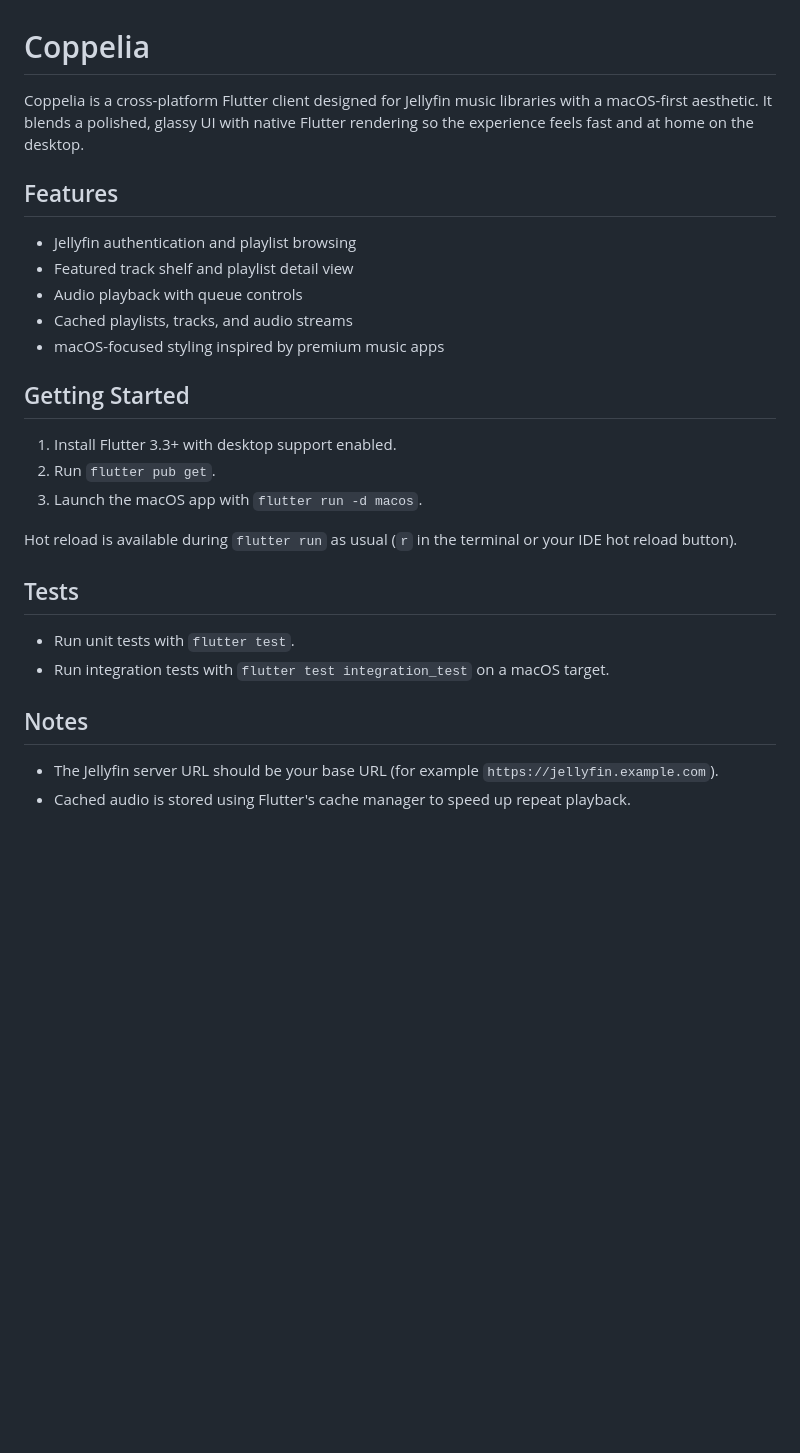
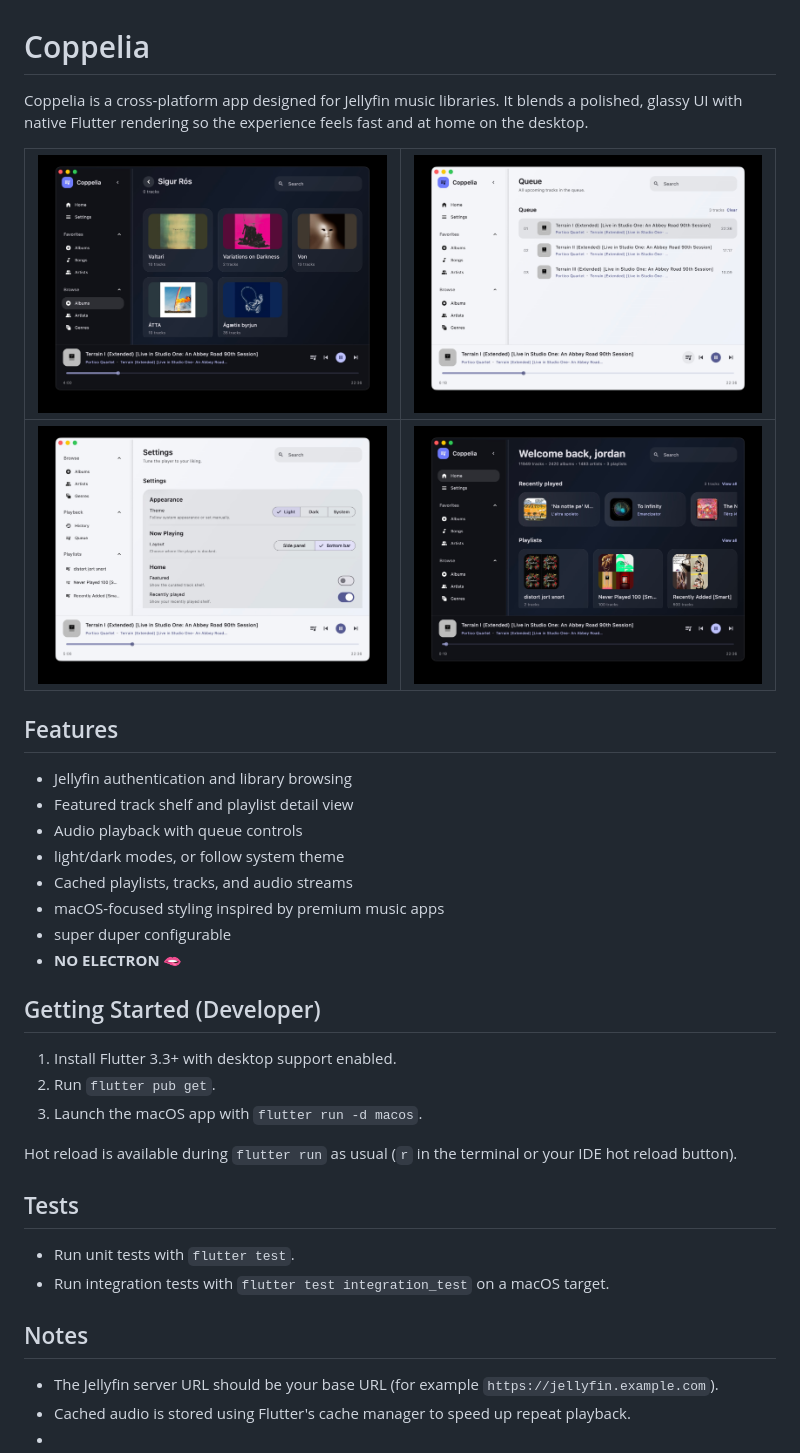
Before and after one commit to j6k4m8/coppelia, a Markdown page: README.md, the part around the change. GitHub-like rendering; pictures changed too: docs/Screenshot-Artist.jpg (added), docs/Screenshot-Homepage.jpg (added), docs/Screenshot-Queue.jpg (added); blank space fills up the shorter version.

Commit message:
feat: screensharts

```diff
--- a/README.md
+++ b/README.md
@@ -1,16 +1,23 @@
 # Coppelia
 
-Coppelia is a cross-platform Flutter client designed for Jellyfin music libraries with a macOS-first aesthetic. It blends a polished, glassy UI with native Flutter rendering so the experience feels fast and at home on the desktop.
+Coppelia is a cross-platform app designed for Jellyfin music libraries. It blends a polished, glassy UI with native Flutter rendering so the experience feels fast and at home on the desktop.
+
+| ![](./docs/Screenshot-Artist.jpg)   | ![](./docs/Screenshot-Queue.jpg)    |
+| ----------------------------------- | ----------------------------------- |
+| ![](./docs/Screenshot-Settings.jpg) | ![](./docs/Screenshot-Homepage.jpg) |
 
 ## Features
 
-- Jellyfin authentication and playlist browsing
-- Featured track shelf and playlist detail view
-- Audio playback with queue controls
-- Cached playlists, tracks, and audio streams
-- macOS-focused styling inspired by premium music apps
+-   Jellyfin authentication and library browsing
+-   Featured track shelf and playlist detail view
+-   Audio playback with queue controls
+-   light/dark modes, or follow system theme
+-   Cached playlists, tracks, and audio streams
+-   macOS-focused styling inspired by premium music apps
+-   super duper configurable
+-   **NO ELECTRON 🫦**
 
-## Getting Started
+## Getting Started (Developer)
 
 1. Install Flutter 3.3+ with desktop support enabled.
 2. Run `flutter pub get`.
@@ -20,10 +27,11 @@ Hot reload is available during `flutter run` as usual (`r` in the terminal or yo
 
 ## Tests
 
-- Run unit tests with `flutter test`.
-- Run integration tests with `flutter test integration_test` on a macOS target.
+-   Run unit tests with `flutter test`.
+-   Run integration tests with `flutter test integration_test` on a macOS target.
 
 ## Notes
 
-- The Jellyfin server URL should be your base URL (for example `https://jellyfin.example.com`).
-- Cached audio is stored using Flutter's cache manager to speed up repeat playback.
+-   The Jellyfin server URL should be your base URL (for example `https://jellyfin.example.com`).
+-   Cached audio is stored using Flutter's cache manager to speed up repeat playback.
+-
```
